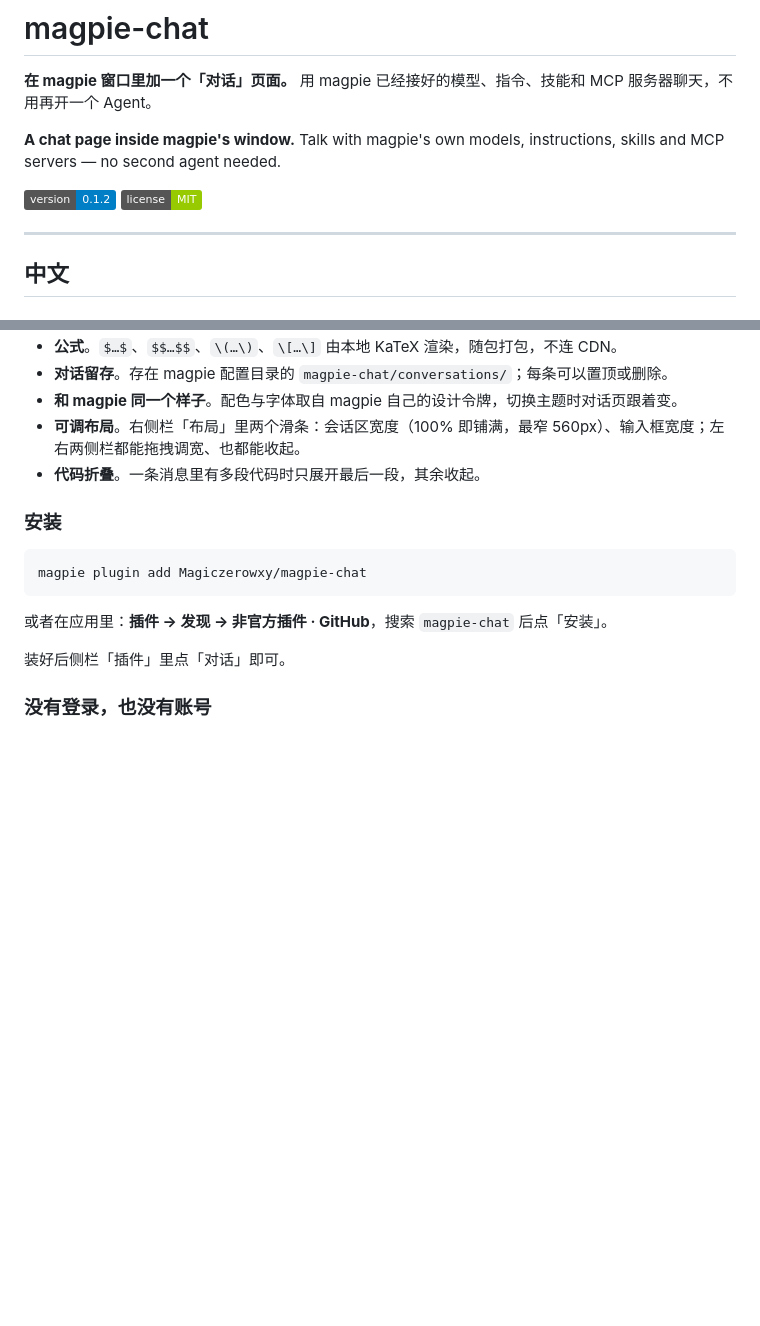
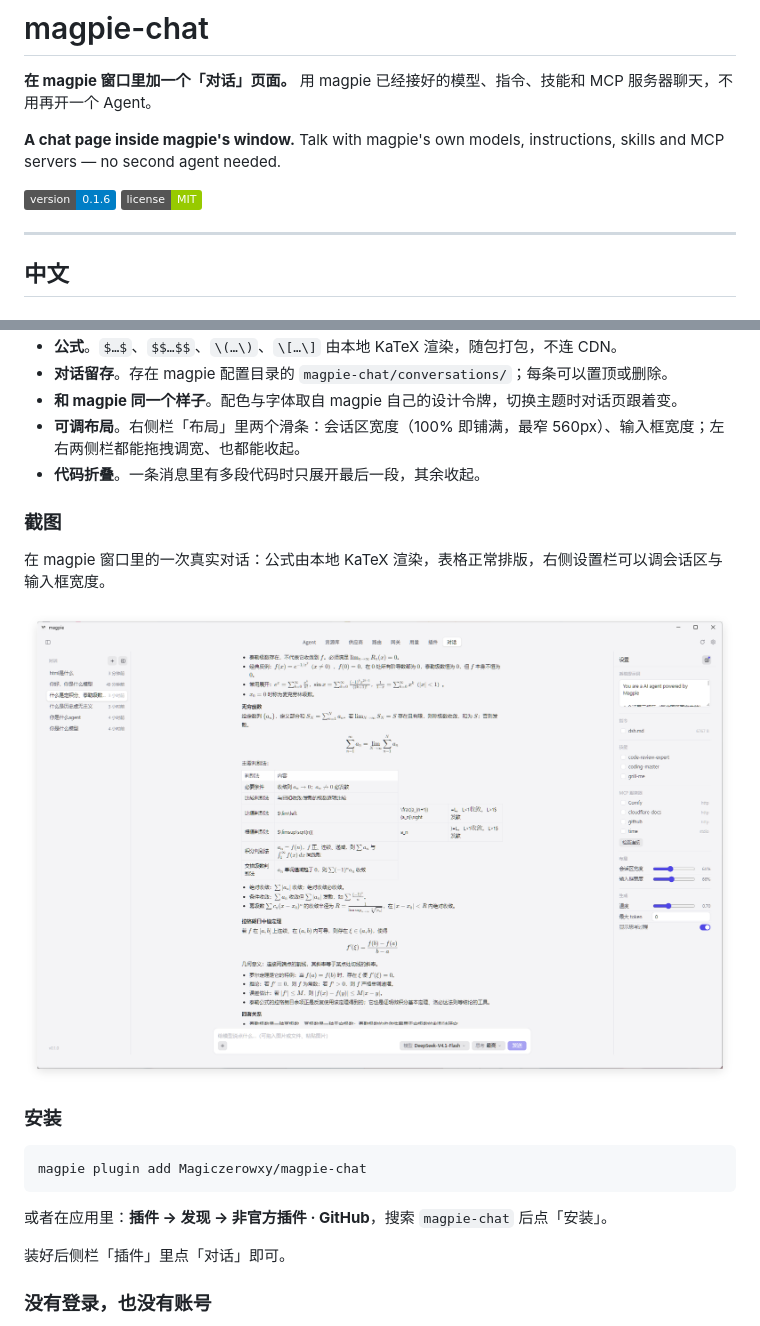
Before and after one commit to AlanWanco/magpie-chat, a Markdown page: README.md, 2 parts joined by grey strips. Drawn GitHub-style; pictures changed too: screenshots/23-math-and-layout.png (added); badges without logos; blank space fills up the shorter version.

Commit message:
0.1.7: 文档加上窗口内实拍截图
- README 中英双语各加「截图 / Screenshot」章节，
  展示公式渲染、表格排版与右侧设置栏的布局滑条
- 版本徽章更新到 0.1.6
- 版本号 0.1.7

```diff
--- a/README.md
+++ b/README.md
@@ -4,7 +4,7 @@
 
 **A chat page inside magpie's window.** Talk with magpie's own models, instructions, skills and MCP servers — no second agent needed.
 
-[![版本](https://img.shields.io/badge/version-0.1.2-blue)](https://github.com/Magiczerowxy/magpie-chat)
+[![版本](https://img.shields.io/badge/version-0.1.6-blue)](https://github.com/Magiczerowxy/magpie-chat)
 [![许可](https://img.shields.io/badge/license-MIT-green)](LICENSE)
 
 ---
@@ -23,6 +23,12 @@
 - **和 magpie 同一个样子**。配色与字体取自 magpie 自己的设计令牌，切换主题时对话页跟着变。
 - **可调布局**。右侧栏「布局」里两个滑条：会话区宽度（100% 即铺满，最窄 560px）、输入框宽度；左右两侧栏都能拖拽调宽、也都能收起。
 - **代码折叠**。一条消息里有多段代码时只展开最后一段，其余收起。
+
+### 截图
+
+在 magpie 窗口里的一次真实对话：公式由本地 KaTeX 渲染，表格正常排版，右侧设置栏可以调会话区与输入框宽度。
+
+![在 magpie 窗口里的对话](screenshots/23-math-and-layout.png)
 
 ### 安装
 
```
Also changed, not shown: other parts of README.md (+6 -0 lines), 1 other file.
